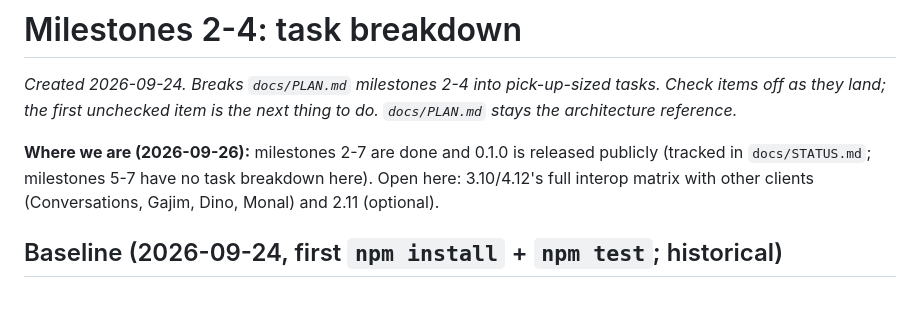
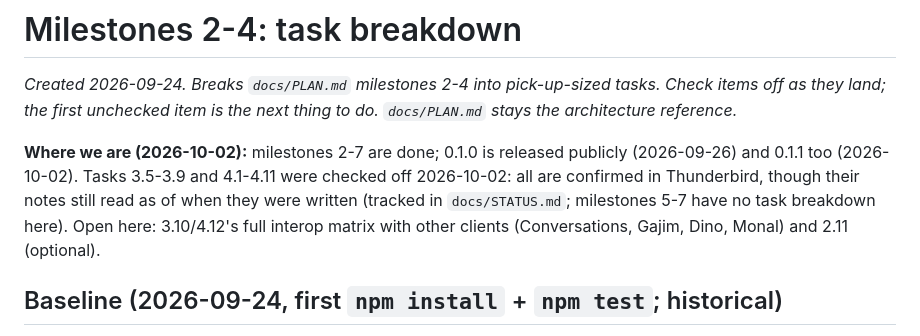
Before and after one commit to precisioncrab/thunderbird-omemo, a Markdown page: docs/TASKS.md, the part around one of its changes. Drawn GitHub-style; blank space fills up the shorter version.

```diff
--- a/docs/TASKS.md
+++ b/docs/TASKS.md
@@ -2,7 +2,7 @@
 
 _Created 2026-09-24. Breaks `docs/PLAN.md` milestones 2-4 into pick-up-sized tasks. Check items off as they land; the first unchecked item is the next thing to do. `docs/PLAN.md` stays the architecture reference._
 
-**Where we are (2026-09-26):** milestones 2-7 are done and 0.1.0 is released publicly (tracked in `docs/STATUS.md`; milestones 5-7 have no task breakdown here). Open here: 3.10/4.12's full interop matrix with other clients (Conversations, Gajim, Dino, Monal) and 2.11 (optional).
+**Where we are (2026-10-02):** milestones 2-7 are done; 0.1.0 is released publicly (2026-09-26) and 0.1.1 too (2026-10-02). Tasks 3.5-3.9 and 4.1-4.11 were checked off 2026-10-02: all are confirmed in Thunderbird, though their notes still read as of when they were written (tracked in `docs/STATUS.md`; milestones 5-7 have no task breakdown here). Open here: 3.10/4.12's full interop matrix with other clients (Conversations, Gajim, Dino, Monal) and 2.11 (optional).
 
 ## Baseline (2026-09-24, first `npm install` + `npm test`; historical)
 
```
Also changed, not shown: other parts of docs/TASKS.md (+16 -16 lines), docs/STATUS.md (+2 -1 lines).
